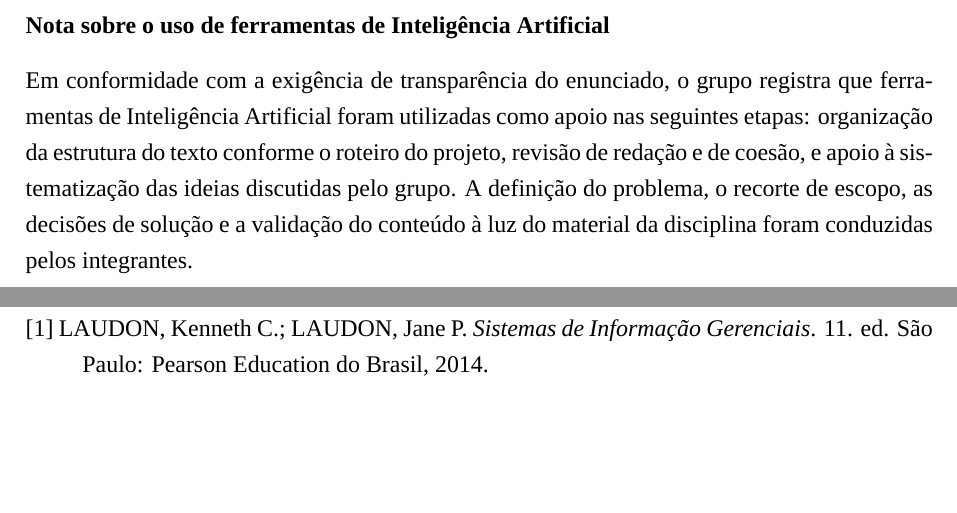
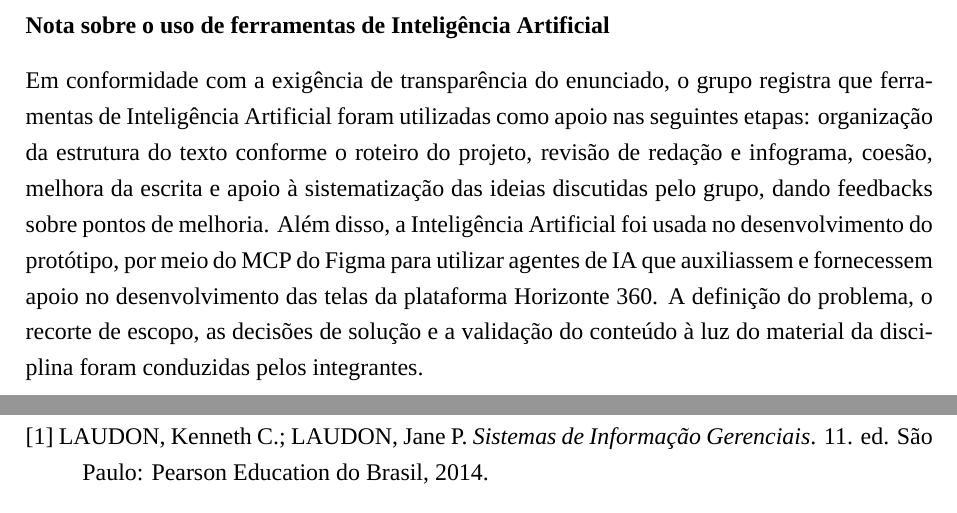
Before and after one commit to caue-paiva/information_systems, a LaTeX document (trabalho-final/relatorio.tex): two parts of pages 14 and 15 of 15, joined at a grey line, cut so that both start at the same text, the shorter picture padded with empty space. Compiled offline with XeLaTeX; a missing font is replaced by an installed copy or a similar font.

Commit message:
atualizando relatorio final

```diff
--- a/trabalho-final/relatorio.tex
+++ b/trabalho-final/relatorio.tex
@@ -289,7 +289,7 @@ Conv\'em, por fim, reconhecer os trade-offs. A solu\c{c}\~ao aumenta a depend\^e
 % ---- Nota de IA (nao numerada) ----
 \section*{Nota sobre o uso de ferramentas de Intelig\^encia Artificial}
 
-Em conformidade com a exig\^encia de transpar\^encia do enunciado, o grupo registra que ferramentas de Intelig\^encia Artificial foram utilizadas como apoio nas seguintes etapas: organiza\c{c}\~ao da estrutura do texto conforme o roteiro do projeto, revis\~ao de reda\c{c}\~ao e de coes\~ao, e apoio \`a sistematiza\c{c}\~ao das ideias discutidas pelo grupo. A defini\c{c}\~ao do problema, o recorte de escopo, as decis\~oes de solu\c{c}\~ao e a valida\c{c}\~ao do conte\'udo \`a luz do material da disciplina foram conduzidas pelos integrantes.
+Em conformidade com a exig\^encia de transpar\^encia do enunciado, o grupo registra que ferramentas de Intelig\^encia Artificial foram utilizadas como apoio nas seguintes etapas: organiza\c{c}\~ao da estrutura do texto conforme o roteiro do projeto, revis\~ao de reda\c{c}\~ao e infograma, coes\~ao, melhora da escrita e apoio \`a sistematiza\c{c}\~ao das ideias discutidas pelo grupo, dando feedbacks sobre pontos de melhoria. Al\'em disso, a Intelig\^encia Artificial foi usada no desenvolvimento do prot\'otipo, por meio do MCP do Figma para utilizar agentes de IA que auxiliassem e fornecessem apoio no desenvolvimento das telas da plataforma Horizonte 360. A defini\c{c}\~ao do problema, o recorte de escopo, as decis\~oes de solu\c{c}\~ao e a valida\c{c}\~ao do conte\'udo \`a luz do material da disciplina foram conduzidas pelos integrantes.
 
 % =====================================================================
 %  REFERENCIAS (pagina separada, no fim de tudo)
```
Also changed, not shown: trabalho-final/relatorio_v2.pdf (added).
